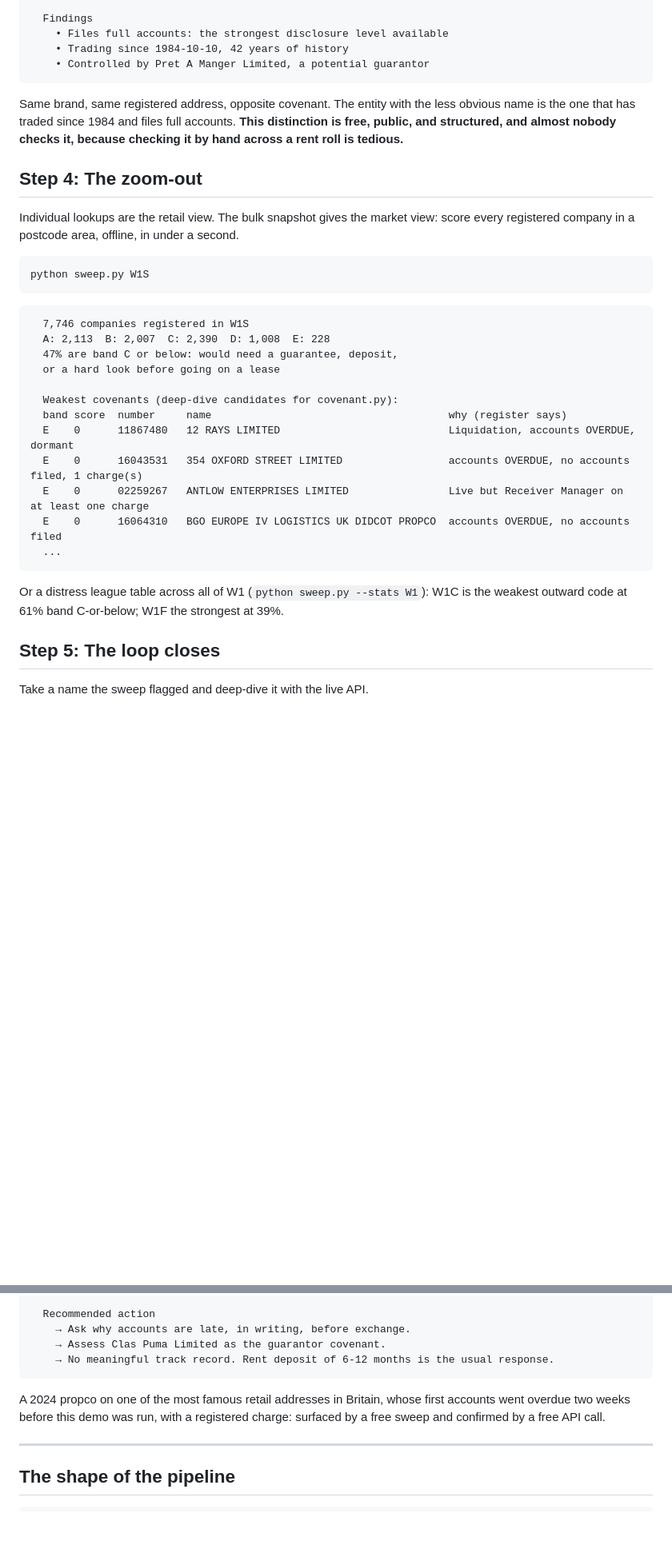
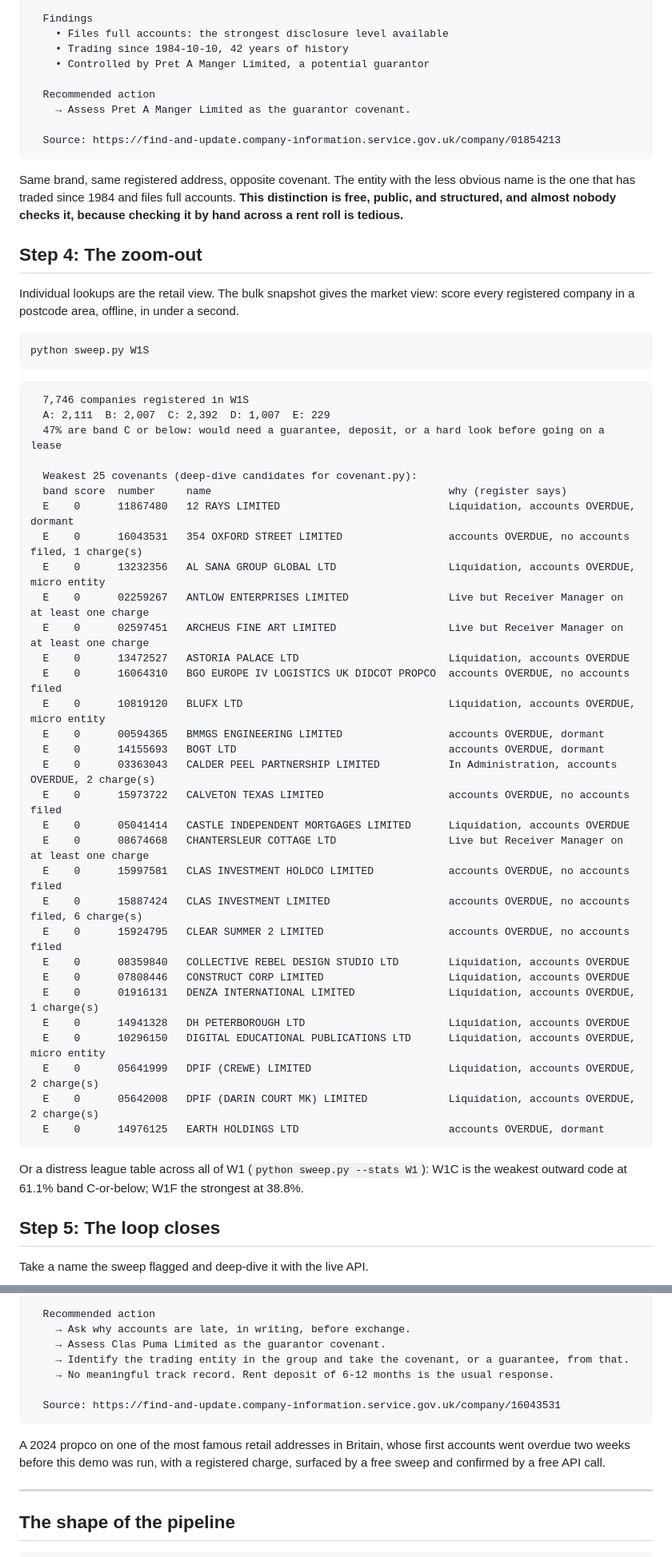
Before and after one commit to amateurakhbar/covenant, a Markdown page: DEMO.md, 2 parts joined by grey strips. Shown at 80% size. GitHub-like rendering; blank space fills up the shorter version.

Commit message:
DEMO.md: recapture all five steps from live output
The fenced blocks had drifted from what covenant.py and sweep.py print.
Recaptured 2026-08-11 against the live Companies House API and the
2026-08-01 bulk snapshot, verified verbatim against a fresh run.

Fixed: the accounts-type finding had lost "audit exemption as a
subsidiary"; step 3 was missing its Recommended action block; step 5
was missing the trading-entity action; every certificate was missing
its Source line; search and sweep column widths and row counts were
stale, as were the W1S band tallies.

Co-Authored-By: Claude Opus 5 <noreply@anthropic.com>

````diff
--- a/DEMO.md
+++ b/DEMO.md
@@ -87,6 +98,11 @@ python covenant.py 01854213
     • Files full accounts: the strongest disclosure level available
     • Trading since 1984-10-10, 42 years of history
     • Controlled by Pret A Manger Limited, a potential guarantor
+
+  Recommended action
+    → Assess Pret A Manger Limited as the guarantor covenant.
+
+  Source: https://find-and-update.company-information.service.gov.uk/company/01854213
 ```
 
 Same brand, same registered address, opposite covenant. The entity with the less
@@ -105,21 +121,40 @@ python sweep.py W1S
 
 ```
   7,746 companies registered in W1S
-  A: 2,113  B: 2,007  C: 2,390  D: 1,008  E: 228
-  47% are band C or below: would need a guarantee, deposit,
-  or a hard look before going on a lease
+  A: 2,111  B: 2,007  C: 2,392  D: 1,007  E: 229
+  47% are band C or below: would need a guarantee, deposit, or a hard look before going on a lease
 
-  Weakest covenants (deep-dive candidates for covenant.py):
+  Weakest 25 covenants (deep-dive candidates for covenant.py):
   band score  number     name                                      why (register says)
   E    0      11867480   12 RAYS LIMITED                           Liquidation, accounts OVERDUE, dormant
   E    0      16043531   354 OXFORD STREET LIMITED                 accounts OVERDUE, no accounts filed, 1 charge(s)
+  E    0      13232356   AL SANA GROUP GLOBAL LTD                  Liquidation, accounts OVERDUE, micro entity
   E    0      02259267   ANTLOW ENTERPRISES LIMITED                Live but Receiver Manager on at least one charge
+  E    0      02597451   ARCHEUS FINE ART LIMITED                  Live but Receiver Manager on at least one charge
+  E    0      13472527   ASTORIA PALACE LTD                        Liquidation, accounts OVERDUE
   E    0      16064310   BGO EUROPE IV LOGISTICS UK DIDCOT PROPCO  accounts OVERDUE, no accounts filed
-  ...
+  E    0      10819120   BLUFX LTD                                 Liquidation, accounts OVERDUE, micro entity
+  E    0      00594365   BMMGS ENGINEERING LIMITED                 accounts OVERDUE, dormant
+  E    0      14155693   BOGT LTD                                  accounts OVERDUE, dormant
+  E    0      03363043   CALDER PEEL PARTNERSHIP LIMITED           In Administration, accounts OVERDUE, 2 charge(s)
+  E    0      15973722   CALVETON TEXAS LIMITED                    accounts OVERDUE, no accounts filed
+  E    0      05041414   CASTLE INDEPENDENT MORTGAGES LIMITED      Liquidation, accounts OVERDUE
+  E    0      08674668   CHANTERSLEUR COTTAGE LTD                  Live but Receiver Manager on at least one charge
+  E    0      15997581   CLAS INVESTMENT HOLDCO LIMITED            accounts OVERDUE, no accounts filed
+  E    0      15887424   CLAS INVESTMENT LIMITED                   accounts OVERDUE, no accounts filed, 6 charge(s)
+  E    0      15924795   CLEAR SUMMER 2 LIMITED                    accounts OVERDUE, no accounts filed
+  E    0      08359840   COLLECTIVE REBEL DESIGN STUDIO LTD        Liquidation, accounts OVERDUE
+  E    0      07808446   CONSTRUCT CORP LIMITED                    Liquidation, accounts OVERDUE
+  E    0      01916131   DENZA INTERNATIONAL LIMITED               Liquidation, accounts OVERDUE, 1 charge(s)
+  E    0      14941328   DH PETERBOROUGH LTD                       Liquidation, accounts OVERDUE
+  E    0      10296150   DIGITAL EDUCATIONAL PUBLICATIONS LTD      Liquidation, accounts OVERDUE, micro entity
+  E    0      05641999   DPIF (CREWE) LIMITED                      Liquidation, accounts OVERDUE, 2 charge(s)
+  E    0      05642008   DPIF (DARIN COURT MK) LIMITED             Liquidation, accounts OVERDUE, 2 charge(s)
+  E    0      14976125   EARTH HOLDINGS LTD                        accounts OVERDUE, dormant
 ```
 
 Or a distress league table across all of W1 (`python sweep.py --stats W1`): W1C is
-the weakest outward code at 61% band C-or-below; W1F the strongest at 39%.
+the weakest outward code at 61.1% band C-or-below; W1F the strongest at 38.8%.
 
 ## Step 5: The loop closes
 
@@ -144,11 +179,14 @@ python covenant.py 16043531
   Recommended action
     → Ask why accounts are late, in writing, before exchange.
     → Assess Clas Puma Limited as the guarantor covenant.
+    → Identify the trading entity in the group and take the covenant, or a guarantee, from that.
     → No meaningful track record. Rent deposit of 6-12 months is the usual response.
+
+  Source: https://find-and-update.company-information.service.gov.uk/company/16043531
 ```
 
 A 2024 propco on one of the most famous retail addresses in Britain, whose first
-accounts went overdue two weeks before this demo was run, with a registered charge:
+accounts went overdue two weeks before this demo was run, with a registered charge,
 surfaced by a free sweep and confirmed by a free API call.
 
 ---
````
Also changed, not shown: other parts of DEMO.md (+25 -14 lines).
